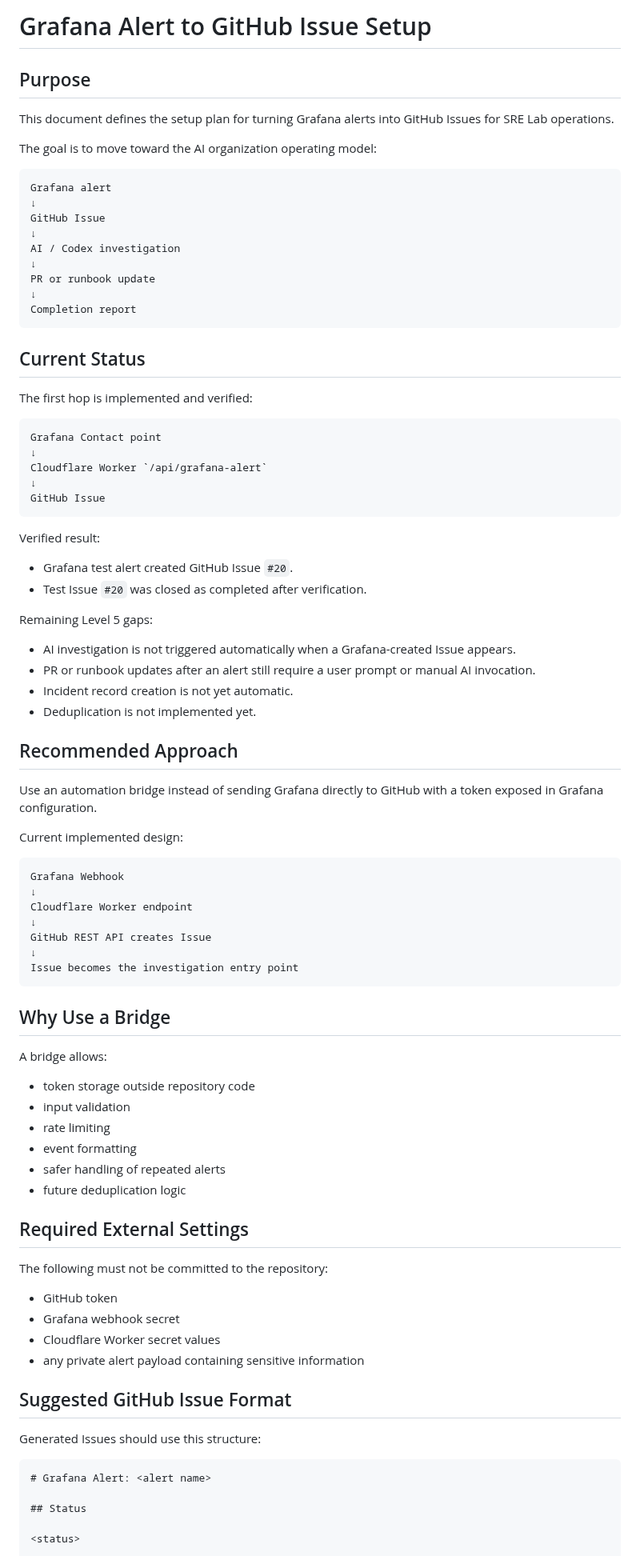
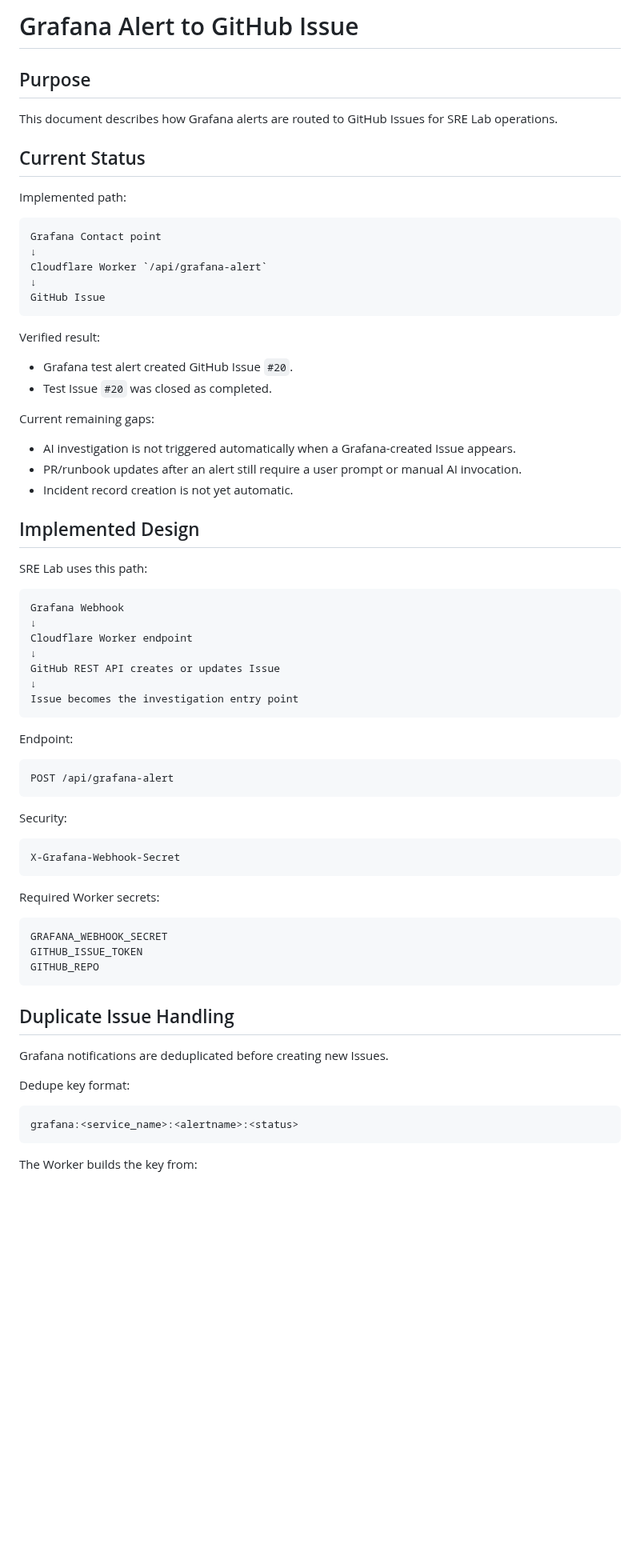
Before and after one commit to YDTNK/sre-lab, a Markdown page: docs/grafana-alert-to-issue.md, the part around one of its changes. Shown at 80% size. Rendered like a GitHub page; blank space fills up the shorter version.

Commit message:
Document Grafana Issue deduplication behavior

````diff
--- a/docs/grafana-alert-to-issue.md
+++ b/docs/grafana-alert-to-issue.md
@@ -1,26 +1,12 @@
-# Grafana Alert to GitHub Issue Setup
+# Grafana Alert to GitHub Issue
 
 ## Purpose
 
-This document defines the setup plan for turning Grafana alerts into GitHub Issues for SRE Lab operations.
-
-The goal is to move toward the AI organization operating model:
-
-```text
-Grafana alert
-↓
-GitHub Issue
-↓
-AI / Codex investigation
-↓
-PR or runbook update
-↓
-Completion report
-```
+This document describes how Grafana alerts are routed to GitHub Issues for SRE Lab operations.
 
 ## Current Status
 
-The first hop is implemented and verified:
+Implemented path:
 
 ```text
 Grafana Contact point
@@ -33,59 +19,57 @@ GitHub Issue
 Verified result:
 
 - Grafana test alert created GitHub Issue `#20`.
-- Test Issue `#20` was closed as completed after verification.
+- Test Issue `#20` was closed as completed.
 
-Remaining Level 5 gaps:
+Current remaining gaps:
 
 - AI investigation is not triggered automatically when a Grafana-created Issue appears.
-- PR or runbook updates after an alert still require a user prompt or manual AI invocation.
+- PR/runbook updates after an alert still require a user prompt or manual AI invocation.
 - Incident record creation is not yet automatic.
-- Deduplication is not implemented yet.
 
-## Recommended Approach
+## Implemented Design
 
-Use an automation bridge instead of sending Grafana directly to GitHub with a token exposed in Grafana configuration.
-
-Current implemented design:
+SRE Lab uses this path:
 
 ```text
 Grafana Webhook
 ↓
 Cloudflare Worker endpoint
 ↓
-GitHub REST API creates Issue
+GitHub REST API creates or updates Issue
 ↓
 Issue becomes the investigation entry point
 ```
 
-## Why Use a Bridge
+Endpoint:
 
-A bridge allows:
+```text
+POST /api/grafana-alert
+```
 
-- token storage outside repository code
-- input validation
-- rate limiting
-- event formatting
-- safer handling of repeated alerts
-- future deduplication logic
+Security:
 
-## Required External Settings
+```text
+X-Grafana-Webhook-Secret
+```
 
-The following must not be committed to the repository:
+Required Worker secrets:
 
-- GitHub token
-- Grafana webhook secret
-- Cloudflare Worker secret values
-- any private alert payload containing sensitive information
+```text
+GRAFANA_WEBHOOK_SECRET
+GITHUB_ISSUE_TOKEN
+GITHUB_REPO
+```
 
-## Suggested GitHub Issue Format
+## Duplicate Issue Handling
 
-Generated Issues should use this structure:
+Grafana notifications are deduplicated before creating new Issues.
 
-```markdown
-# Grafana Alert: <alert name>
+Dedupe key format:
 
-## Status
+```text
+grafana:<service_name>:<alertname>:<status>
+```
 
-<status>
+The Worker builds the key from:
 
````
Also changed, not shown: other parts of docs/grafana-alert-to-issue.md (+16 -34 lines).
